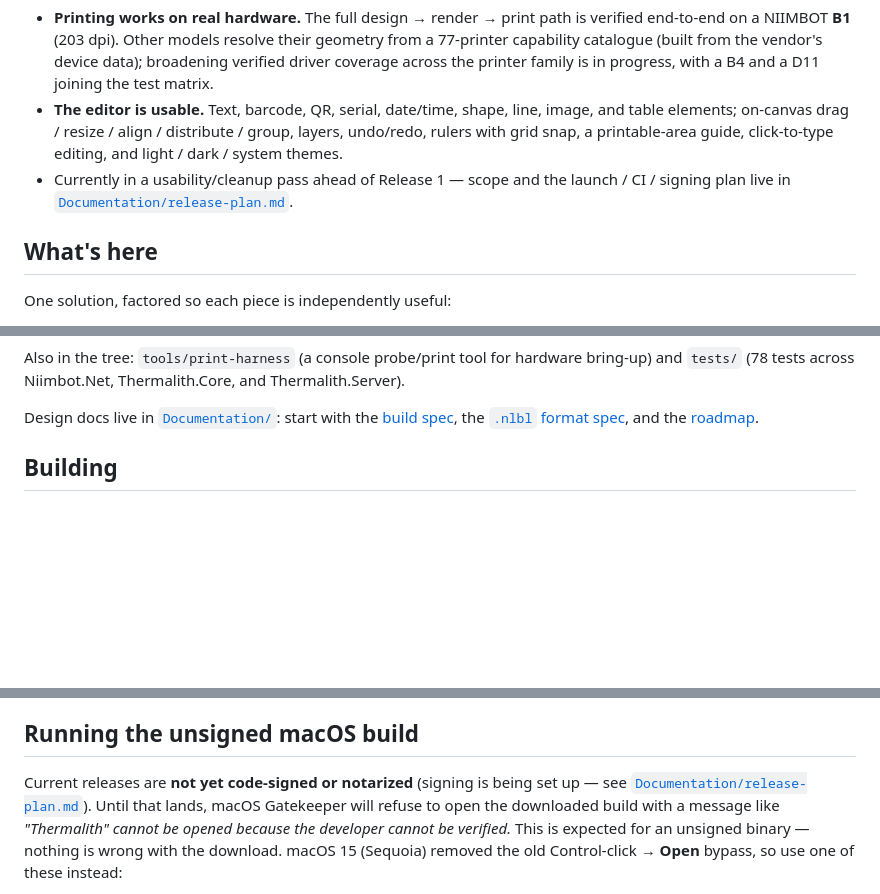
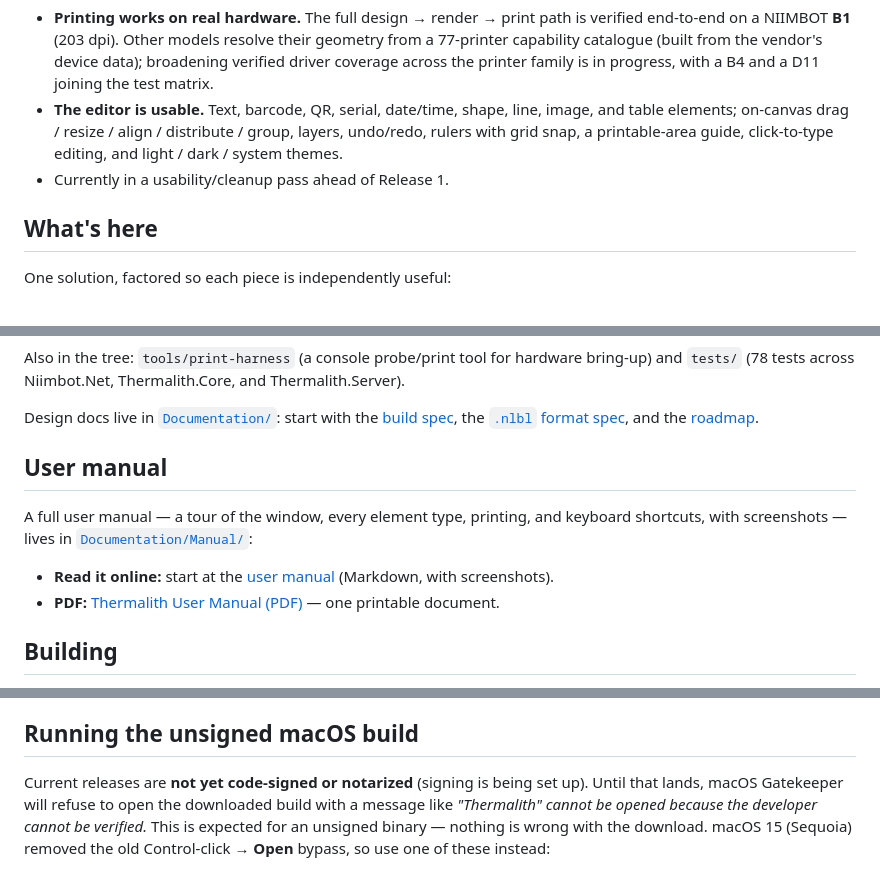
Before and after one commit to EvilGeniusLabs-ca/Thermalith, a Markdown page: README.md, 3 parts joined by grey strips. Drawn GitHub-style; blank space fills up the shorter version.

Commit message:
docs(readme): add User manual links (markdown + PDF); drop dead release-plan links
Added a User manual section linking the in-repo markdown manual and the PDF.
Removed two now-broken links to Documentation/release-plan.md (moved to the
private internal-docs repo in the doc split).

```diff
--- a/README.md
+++ b/README.md
@@ -12,7 +12,7 @@ Past the scaffold and in active development; not yet at a tagged release.
 
 - **Printing works on real hardware.** The full design → render → print path is verified end-to-end on a NIIMBOT **B1** (203 dpi). Other models resolve their geometry from a 77-printer capability catalogue (built from the vendor's device data); broadening verified driver coverage across the printer family is in progress, with a B4 and a D11 joining the test matrix.
 - **The editor is usable.** Text, barcode, QR, serial, date/time, shape, line, image, and table elements; on-canvas drag / resize / align / distribute / group, layers, undo/redo, rulers with grid snap, a printable-area guide, click-to-type editing, and light / dark / system themes.
-- Currently in a usability/cleanup pass ahead of Release 1 — scope and the launch / CI / signing plan live in [`Documentation/release-plan.md`](Documentation/release-plan.md).
+- Currently in a usability/cleanup pass ahead of Release 1.
 
 ## What's here
 
@@ -28,6 +28,13 @@ One solution, factored so each piece is independently useful:
 Also in the tree: `tools/print-harness` (a console probe/print tool for hardware bring-up) and `tests/` (78 tests across Niimbot.Net, Thermalith.Core, and Thermalith.Server).
 
 Design docs live in [`Documentation/`](Documentation/): start with the [build spec](Documentation/thermalith-build-spec.md), the [`.nlbl` format spec](Documentation/label-json-spec.md), and the [roadmap](Documentation/roadmap.md).
+
+## User manual
+
+A full user manual — a tour of the window, every element type, printing, and keyboard shortcuts, with screenshots — lives in [`Documentation/Manual/`](Documentation/Manual/):
+
+- **Read it online:** start at the [user manual](Documentation/Manual/markdown/00-introduction.md) (Markdown, with screenshots).
+- **PDF:** [Thermalith User Manual (PDF)](Documentation/Manual/pdf/Thermalith-User-Manual.pdf) — one printable document.
 
 ## Building
 
@@ -130,8 +137,7 @@ ls -l /dev/ttyACM0                        # group should be 'dialout'
 
 ## Running the unsigned macOS build
 
-Current releases are **not yet code-signed or notarized** (signing is being set up — see
-[`Documentation/release-plan.md`](Documentation/release-plan.md)). Until that lands, macOS Gatekeeper
+Current releases are **not yet code-signed or notarized** (signing is being set up). Until that lands, macOS Gatekeeper
 will refuse to open the downloaded build with a message like *"Thermalith" cannot be opened because the
 developer cannot be verified.* This is expected for an unsigned binary — nothing is wrong with the
 download. macOS 15 (Sequoia) removed the old Control-click → **Open** bypass, so use one of these
```
